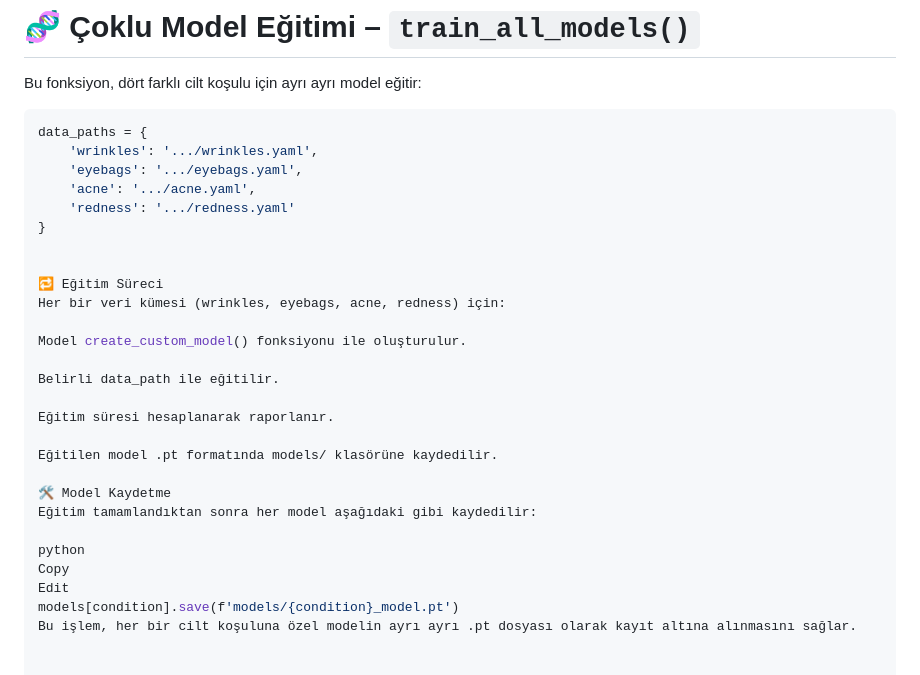
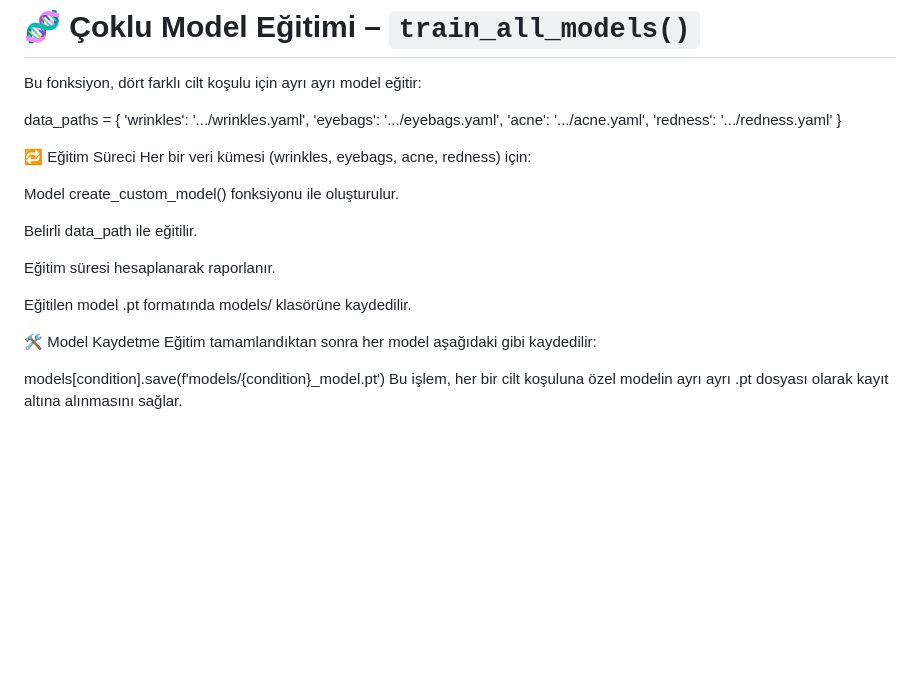
Before and after one commit to omergzllr/DataGuess, a Markdown page: README.md, the part around the change. GitHub-like rendering; blank space fills up the shorter version.

Commit message:
Update README.md
Readme düzenlemelerine devam.

````diff
--- a/README.md
+++ b/README.md
@@ -183,7 +183,7 @@ optimizer='SGD'	Daha stabil, kontrollü öğrenme sağlar.
 
 Bu fonksiyon, dört farklı cilt koşulu için ayrı ayrı model eğitir:
 
-```python
+
 data_paths = {
     'wrinkles': '.../wrinkles.yaml',
     'eyebags': '.../eyebags.yaml',
@@ -206,8 +206,5 @@ Eğitilen model .pt formatında models/ klasörüne kaydedilir.
 🛠️ Model Kaydetme
 Eğitim tamamlandıktan sonra her model aşağıdaki gibi kaydedilir:
 
-python
-Copy
-Edit
 models[condition].save(f'models/{condition}_model.pt')
 Bu işlem, her bir cilt koşuluna özel modelin ayrı ayrı .pt dosyası olarak kayıt altına alınmasını sağlar.
````
